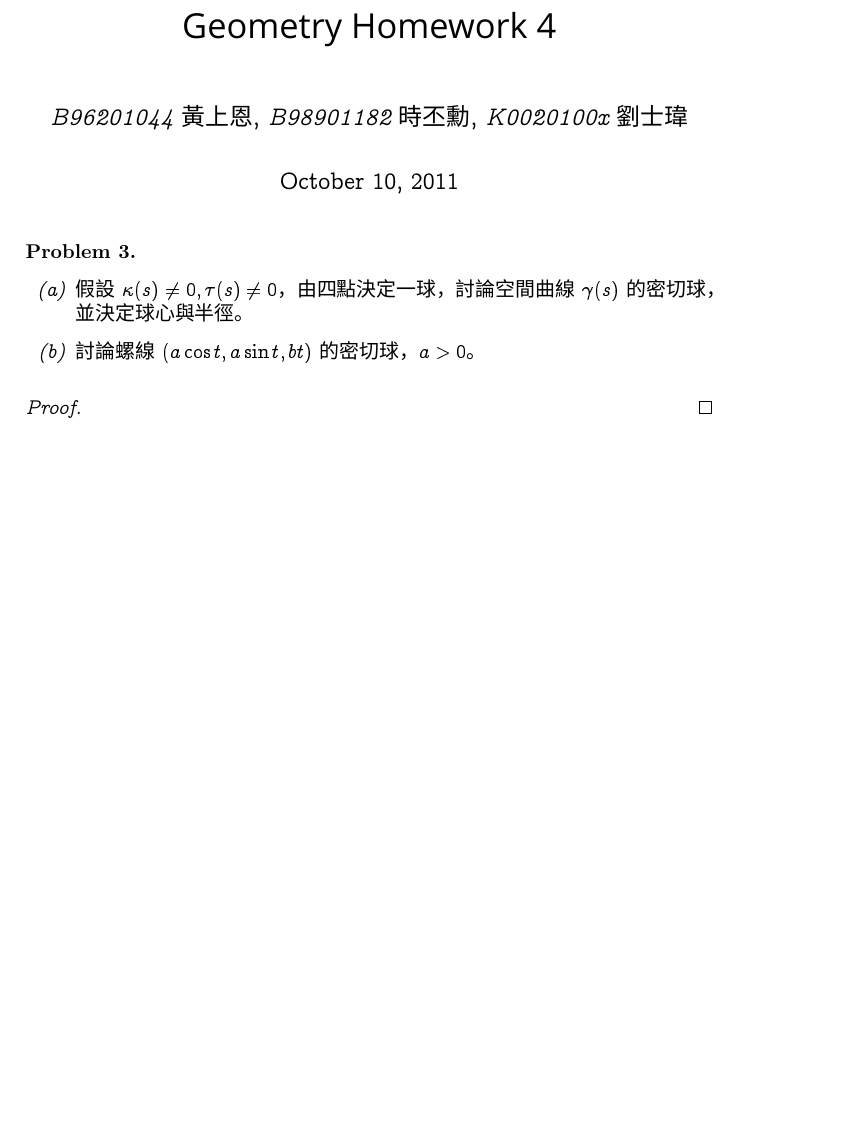
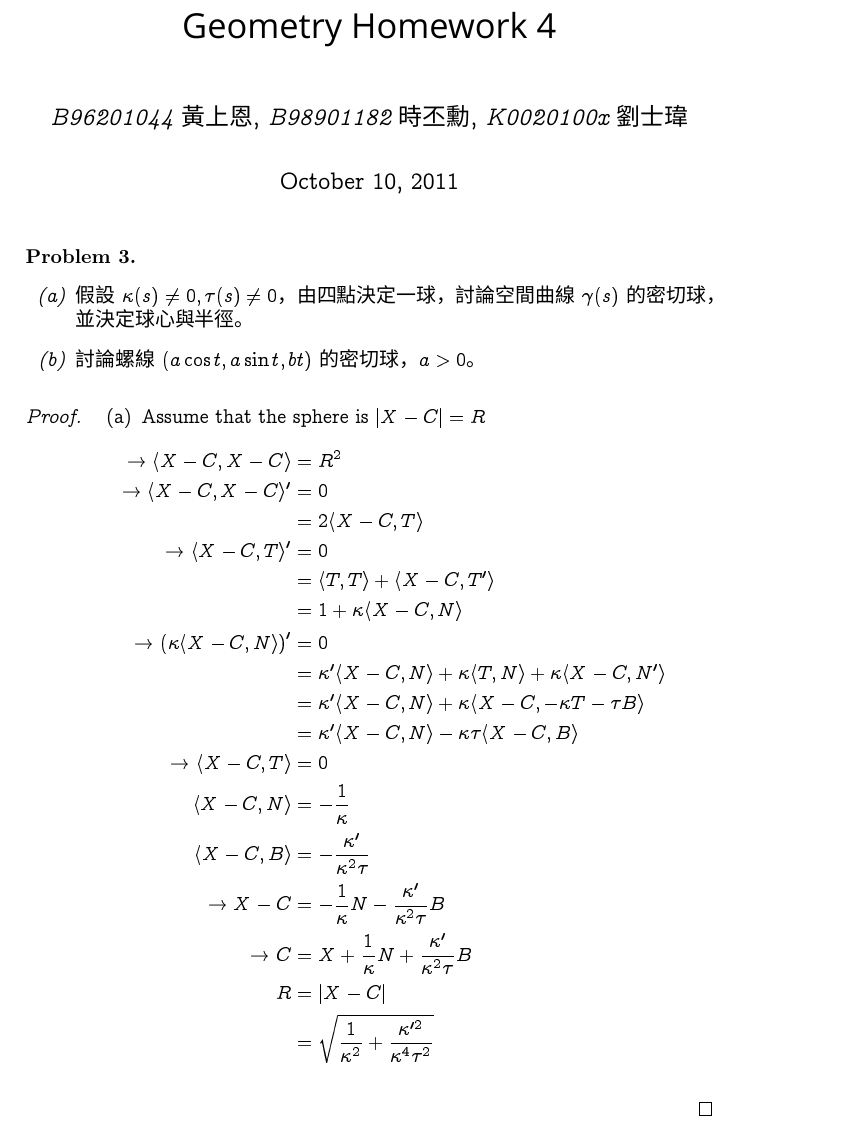
Before and after one commit to peter50216/2011geometryHW, a LaTeX problem sheet (hw4.tex): part of page 1 of 2, cut so that both start at the same text, the shorter picture padded with empty space. Compiled offline with XeLaTeX; a missing font is replaced by an installed copy or a similar font.

Commit message:
prob 3 done.

```diff
--- a/hw4.tex
+++ b/hw4.tex
@@ -47,6 +47,28 @@
 \end{enumerate}
 \end{problem}
 \begin{proof}
+\begin{enumerate}
+\item[(a)] Assume that the sphere is $\left|X-C\right| = R$
+\begin{align*}
+\rightarrow \langle X-C,X-C\rangle &= R^2\\
+\rightarrow \langle X-C,X-C\rangle' &= 0\\
+&= 2\langle X-C,T\rangle\\
+\rightarrow \langle X-C,T\rangle' &= 0\\
+&=\langle T,T\rangle+\langle X-C,T'\rangle\\
+&=1+\kappa \langle X-C,N\rangle\\
+\rightarrow \left(\kappa\langle X-C,N\rangle\right)'&=0\\
+&=\kappa'\langle X-C,N\rangle+\kappa\langle T,N\rangle+\kappa\langle X-C,N'\rangle\\
+&=\kappa'\langle X-C,N\rangle+\kappa\langle X-C,-\kappa T-\tau B\rangle\\
+&=\kappa'\langle X-C,N\rangle-\kappa\tau\langle X-C,B\rangle\\
+\rightarrow \langle X-C,T\rangle&=0\\
+\langle X-C,N\rangle&=-\frac{1}{\kappa}\\
+\langle X-C,B\rangle&=-\frac{\kappa'}{\kappa^2\tau}\\
+\rightarrow X-C&=-\frac{1}{\kappa}N-\frac{\kappa'}{\kappa^2\tau}B\\
+\rightarrow C&=X+\frac{1}{\kappa}N+\frac{\kappa'}{\kappa^2\tau}B\\
+R&=\left|X-C\right|\\
+&=\sqrt{\frac{1}{\kappa^2}+\frac{\kappa'^2}{\kappa^4\tau^2}}
+\end{align*}
+\end{enumerate}
 \end{proof}
 
 %第四題
```
Also changed, not shown: hw4.pdf.
